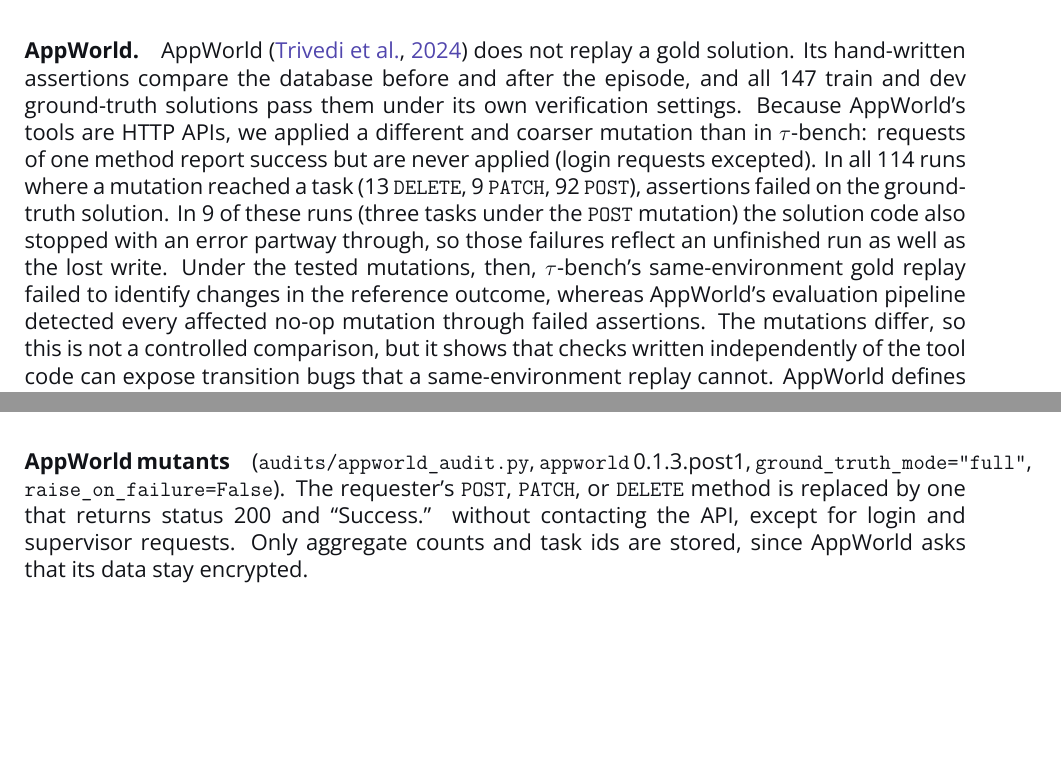
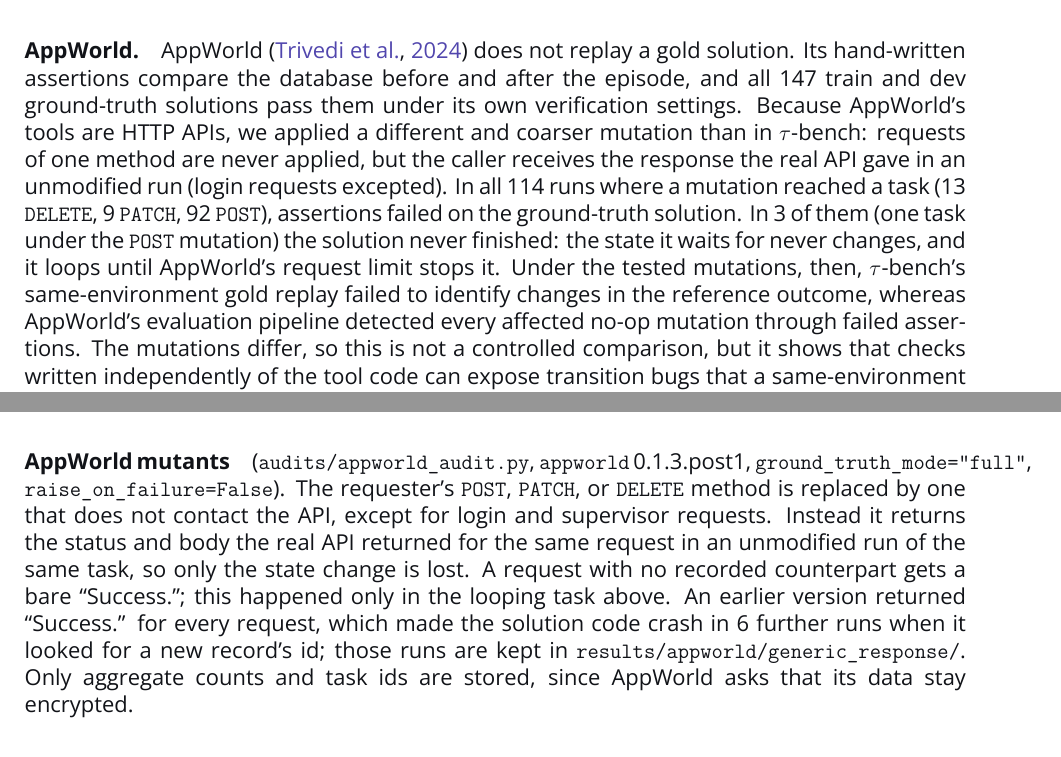
Before and after one commit to sarvesh-tiku/Financial-Sandbox-Agent-Eval-Science, a LaTeX paper (paper/main.tex): two parts of pages 6 and 11 of 11, joined at a grey line, cut so that both start at the same text, the shorter picture padded with empty space. Compiled offline with XeLaTeX.

Commit message:
Rerun AppWorld audit with response-faithful dropped writes; update paper

```diff
--- a/paper/main.tex
+++ b/paper/main.tex
@@ -155,7 +155,7 @@
 
 \paragraph{Seeded bugs: a common-mode failure.} We removed one state change at a time from three retail tools: the refund on cancellation, the status change that makes item modification a one-time action (the tool's description says it ``can only be called once''), and the status change on returns. Each bug changes the correct final state in nearly every task that uses the tool, and none changes a verdict on the gold trajectory. This holds by construction: the reference outcome comes from replaying the gold actions through the same tools, so a transition bug appears on both sides of the comparison. We report it for its reach (18 to 35 tasks per bug), not as a surprise; comparing gold final states with the unmodified tools' flags every affected task.
 
-\paragraph{AppWorld.} AppWorld~\citep{trivedi2024appworld} does not replay a gold solution. Its hand-written assertions compare the database before and after the episode, and all 147 train and dev ground-truth solutions pass them under its own verification settings. Because AppWorld's tools are HTTP APIs, we applied a different and coarser mutation than in $\tau$-bench: requests of one method report success but are never applied (login requests excepted). In all 114 runs where a mutation reached a task (13 \texttt{DELETE}, 9 \texttt{PATCH}, 92 \texttt{POST}), assertions failed on the ground-truth solution. In 9 of these runs (three tasks under the \texttt{POST} mutation) the solution code also stopped with an error partway through, so those failures reflect an unfinished run as well as the lost write. Under the tested mutations, then, $\tau$-bench's same-environment gold replay failed to identify changes in the reference outcome, whereas AppWorld's evaluation pipeline detected every affected no-op mutation through failed assertions. The mutations differ, so this is not a controlled comparison, but it shows that checks written independently of the tool code can expose transition bugs that a same-environment replay cannot. AppWorld defines no prohibited actions, so we could not test refused attempts there.
+\paragraph{AppWorld.} AppWorld~\citep{trivedi2024appworld} does not replay a gold solution. Its hand-written assertions compare the database before and after the episode, and all 147 train and dev ground-truth solutions pass them under its own verification settings. Because AppWorld's tools are HTTP APIs, we applied a different and coarser mutation than in $\tau$-bench: requests of one method are never applied, but the caller receives the response the real API gave in an unmodified run (login requests excepted). In all 114 runs where a mutation reached a task (13 \texttt{DELETE}, 9 \texttt{PATCH}, 92 \texttt{POST}), assertions failed on the ground-truth solution. In 3 of them (one task under the \texttt{POST} mutation) the solution never finished: the state it waits for never changes, and it loops until AppWorld's request limit stops it. Under the tested mutations, then, $\tau$-bench's same-environment gold replay failed to identify changes in the reference outcome, whereas AppWorld's evaluation pipeline detected every affected no-op mutation through failed assertions. The mutations differ, so this is not a controlled comparison, but it shows that checks written independently of the tool code can expose transition bugs that a same-environment replay cannot. AppWorld defines no prohibited actions, so we could not test refused attempts there.
 
 \section{Related work and limitations}
 
@@ -264,7 +264,7 @@
 
 \paragraph{$\tau$-bench mutants} (\texttt{audits/taubench\_audit.py}, commit \texttt{59a200c}). Each wraps one retail tool and undoes one effect after a successful call. \emph{Cancel without refund} removes the refund entries from the order's payment history and restores gift-card balances. \emph{Modify stays pending} resets the order status to \texttt{pending} after an item modification. \emph{Return stays delivered} resets it to \texttt{delivered} after a return request. The reward is recomputed as $\tau$-bench does, by hashing the database after the agent's actions and after the gold actions, each on a freshly loaded copy.
 
-\paragraph{AppWorld mutants} (\texttt{audits/appworld\_audit.py}, \texttt{appworld} 0.1.3.post1, \texttt{ground\_truth\_mode="full"}, \texttt{raise\_on\_failure=False}). The requester's \texttt{POST}, \texttt{PATCH}, or \texttt{DELETE} method is replaced by one that returns status 200 and ``Success.'' without contacting the API, except for login and supervisor requests. Only aggregate counts and task ids are stored, since AppWorld asks that its data stay encrypted.
+\paragraph{AppWorld mutants} (\texttt{audits/appworld\_audit.py}, \texttt{appworld} 0.1.3.post1, \texttt{ground\_truth\_mode="full"}, \texttt{raise\_on\_failure=False}). The requester's \texttt{POST}, \texttt{PATCH}, or \texttt{DELETE} method is replaced by one that does not contact the API, except for login and supervisor requests. Instead it returns the status and body the real API returned for the same request in an unmodified run of the same task, so only the state change is lost. A request with no recorded counterpart gets a bare ``Success.''; this happened only in the looping task above. An earlier version returned ``Success.'' for every request, which made the solution code crash in 6 further runs when it looked for a new record's id; those runs are kept in \texttt{results/appworld/generic\_response/}. Only aggregate counts and task ids are stored, since AppWorld asks that its data stay encrypted.
 
 \paragraph{Commands.} From the repository root, with \texttt{PYTHONPATH=src}: \texttt{python -m finsandbox.experiments} (scripted audit and profiles), \texttt{python -m finsandbox.llm\_analysis} (re-audits the stored live logs in \texttt{results/llm/}), \texttt{python -m finsandbox.stats} (intervals and sensitivity), \texttt{python audits/bounded\_check.py}, \texttt{python audits/oracle\_correction.py}, \texttt{python audits/taubench\_audit.py --tau-bench PATH}, \texttt{python audits/taubench\_trajectories.py --tau-bench PATH}, \texttt{python audits/appworld\_audit.py}, \texttt{python paper/update\_numbers.py} (the numbers quoted in this paper), and \texttt{python -m unittest discover -s tests}. Live runs use \texttt{python -m finsandbox.openai\_agent} with a hard spending cap; re-scoring the stored logs needs no API access.
 
```
Also changed, not shown: README.md, paper/main.pdf, 4 other files.
